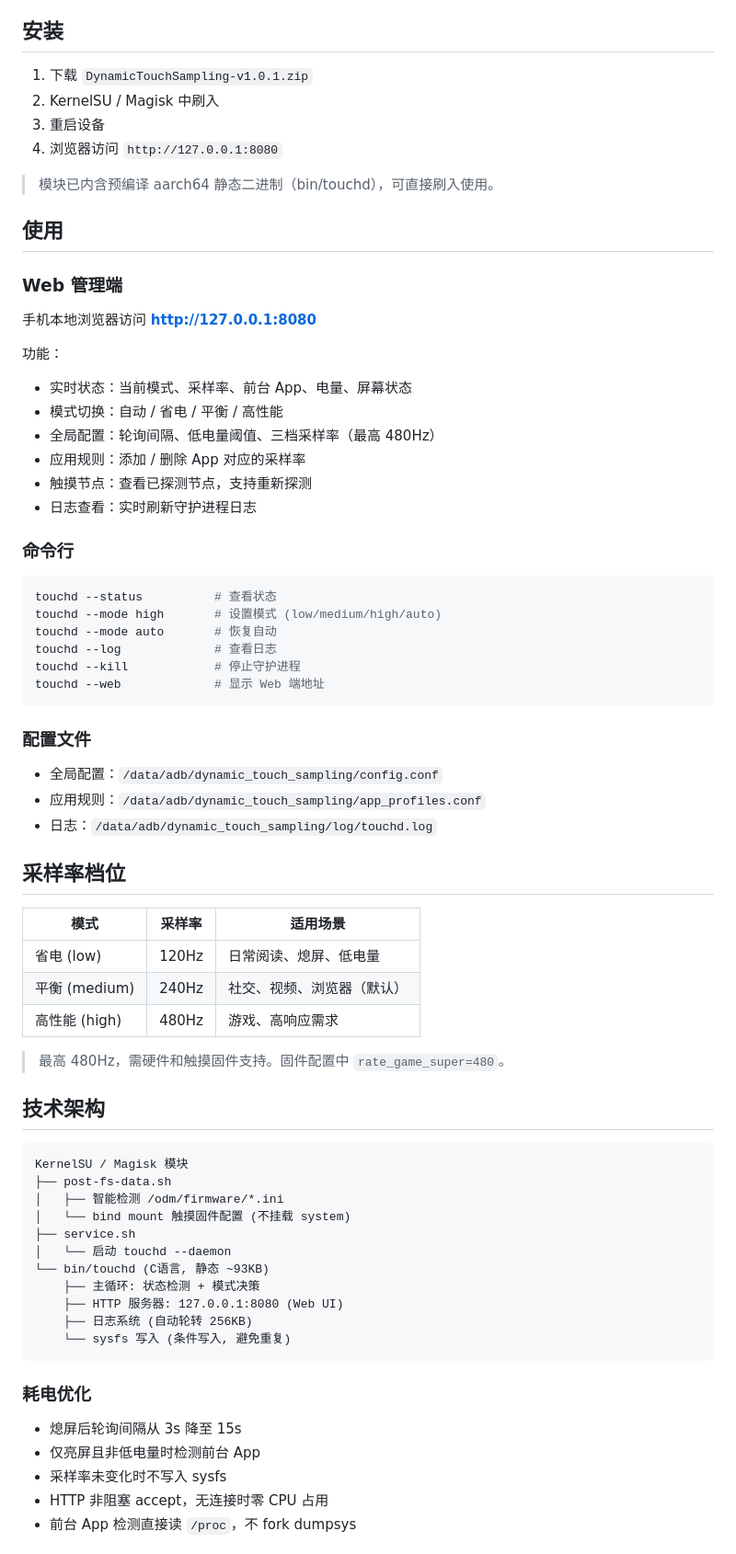
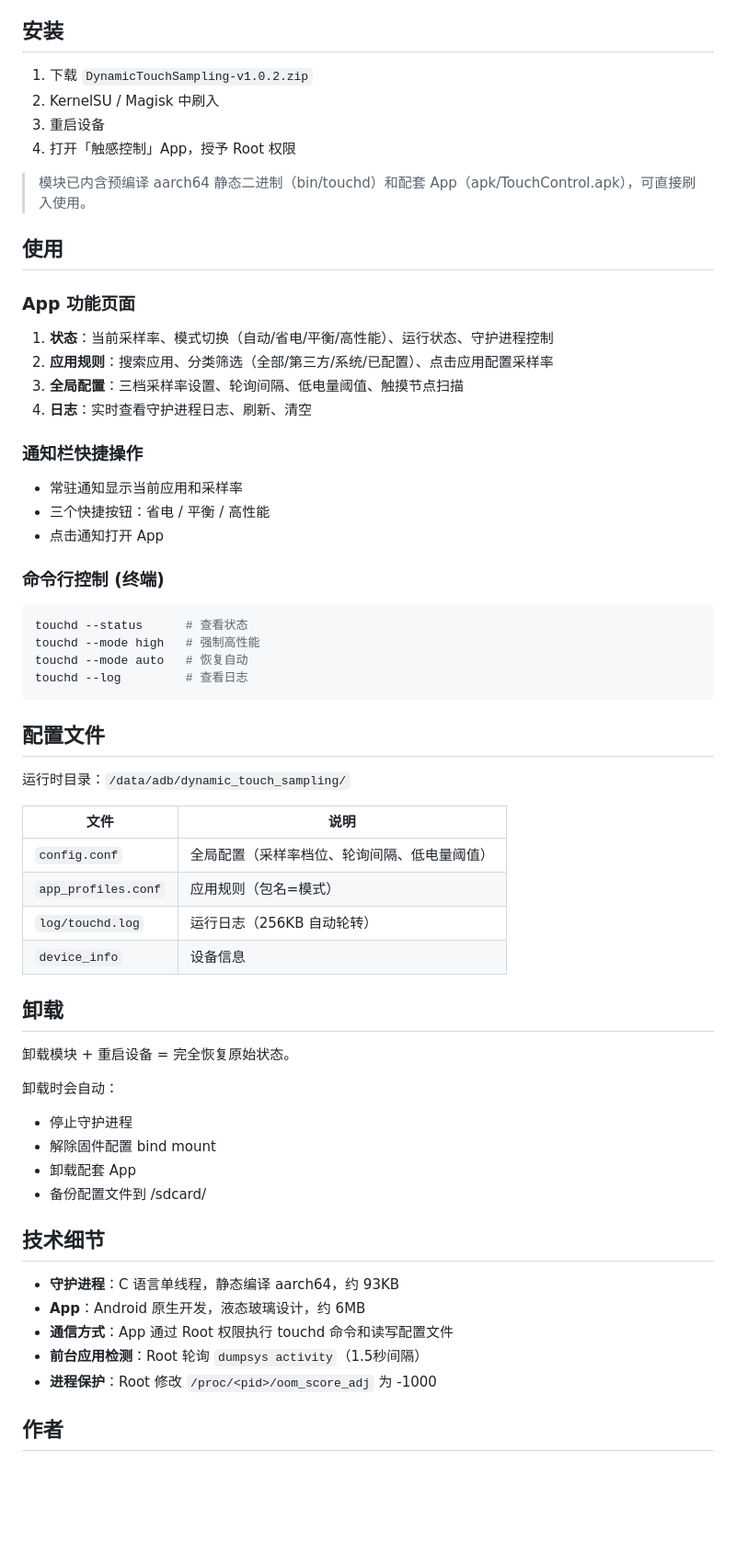
Before and after one commit to JcChen1107/DynamicTouchSampling, a Markdown page: README.md, the part around one of its changes. Shown at 92% size. Drawn GitHub-style; blank space fills up the shorter version.

Commit message:
Revise README for version 1.0.2 updates
Updated README to reflect changes in version 1.0.2, including removal of WebUI and addition of the Liquid Glass App.

````diff
--- a/README.md
+++ b/README.md
@@ -40,75 +55,65 @@
 
 ## 安装
 
-1. 下载 `DynamicTouchSampling-v1.0.1.zip`
+1. 下载 `DynamicTouchSampling-v1.0.2.zip`
 2. KernelSU / Magisk 中刷入
 3. 重启设备
-4. 浏览器访问 `http://127.0.0.1:8080`
+4. 打开「触感控制」App，授予 Root 权限
 
-> 模块已内含预编译 aarch64 静态二进制（bin/touchd），可直接刷入使用。
+> 模块已内含预编译 aarch64 静态二进制（bin/touchd）和配套 App（apk/TouchControl.apk），可直接刷入使用。
 
 ## 使用
 
-### Web 管理端
+### App 功能页面
 
-手机本地浏览器访问 **http://127.0.0.1:8080**
+1. **状态**：当前采样率、模式切换（自动/省电/平衡/高性能）、运行状态、守护进程控制
+2. **应用规则**：搜索应用、分类筛选（全部/第三方/系统/已配置）、点击应用配置采样率
+3. **全局配置**：三档采样率设置、轮询间隔、低电量阈值、触摸节点扫描
+4. **日志**：实时查看守护进程日志、刷新、清空
 
-功能：
-- 实时状态：当前模式、采样率、前台 App、电量、屏幕状态
-- 模式切换：自动 / 省电 / 平衡 / 高性能
-- 全局配置：轮询间隔、低电量阈值、三档采样率（最高 480Hz）
-- 应用规则：添加 / 删除 App 对应的采样率
-- 触摸节点：查看已探测节点，支持重新探测
-- 日志查看：实时刷新守护进程日志
+### 通知栏快捷操作
 
-### 命令行
+- 常驻通知显示当前应用和采样率
+- 三个快捷按钮：省电 / 平衡 / 高性能
+- 点击通知打开 App
+
+### 命令行控制 (终端)
 
 ```bash
-touchd --status          # 查看状态
-touchd --mode high       # 设置模式 (low/medium/high/auto)
-touchd --mode auto       # 恢复自动
-touchd --log             # 查看日志
-touchd --kill            # 停止守护进程
-touchd --web             # 显示 Web 端地址
+touchd --status      # 查看状态
+touchd --mode high   # 强制高性能
+touchd --mode auto   # 恢复自动
+touchd --log         # 查看日志
 ```
 
-### 配置文件
+## 配置文件
 
-- 全局配置：`/data/adb/dynamic_touch_sampling/config.conf`
-- 应用规则：`/data/adb/dynamic_touch_sampling/app_profiles.conf`
-- 日志：`/data/adb/dynamic_touch_sampling/log/touchd.log`
+运行时目录：`/data/adb/dynamic_touch_sampling/`
 
-## 采样率档位
+| 文件 | 说明 |
+|------|------|
+| `config.conf` | 全局配置（采样率档位、轮询间隔、低电量阈值） |
+| `app_profiles.conf` | 应用规则（包名=模式） |
+| `log/touchd.log` | 运行日志（256KB 自动轮转） |
+| `device_info` | 设备信息 |
 
-| 模式 | 采样率 | 适用场景 |
-|------|--------|----------|
-| 省电 (low) | 120Hz | 日常阅读、熄屏、低电量 |
-| 平衡 (medium) | 240Hz | 社交、视频、浏览器（默认） |
-| 高性能 (high) | 480Hz | 游戏、高响应需求 |
+## 卸载
 
-> 最高 480Hz，需硬件和触摸固件支持。固件配置中 `rate_game_super=480`。
+卸载模块 + 重启设备 = 完全恢复原始状态。
 
-## 技术架构
+卸载时会自动：
+- 停止守护进程
+- 解除固件配置 bind mount
+- 卸载配套 App
+- 备份配置文件到 /sdcard/
 
-```
-KernelSU / Magisk 模块
-├── post-fs-data.sh
-│   ├── 智能检测 /odm/firmware/*.ini
-│   └── bind mount 触摸固件配置 (不挂载 system)
-├── service.sh
-│   └── 启动 touchd --daemon
-└── bin/touchd (C语言, 静态 ~93KB)
-    ├── 主循环: 状态检测 + 模式决策
-    ├── HTTP 服务器: 127.0.0.1:8080 (Web UI)
-    ├── 日志系统 (自动轮转 256KB)
-    └── sysfs 写入 (条件写入, 避免重复)
-```
+## 技术细节
 
-### 耗电优化
+- **守护进程**：C 语言单线程，静态编译 aarch64，约 93KB
+- **App**：Android 原生开发，液态玻璃设计，约 6MB
+- **通信方式**：App 通过 Root 权限执行 touchd 命令和读写配置文件
+- **前台应用检测**：Root 轮询 `dumpsys activity`（1.5秒间隔）
+- **进程保护**：Root 修改 `/proc/<pid>/oom_score_adj` 为 -1000
 
-- 熄屏后轮询间隔从 3s 降至 15s
-- 仅亮屏且非低电量时检测前台 App
-- 采样率未变化时不写入 sysfs
-- HTTP 非阻塞 accept，无连接时零 CPU 占用
-- 前台 App 检测直接读 `/proc`，不 fork dumpsys
+## 作者
 
````
Also changed, not shown: other parts of README.md (+18 -66 lines).
